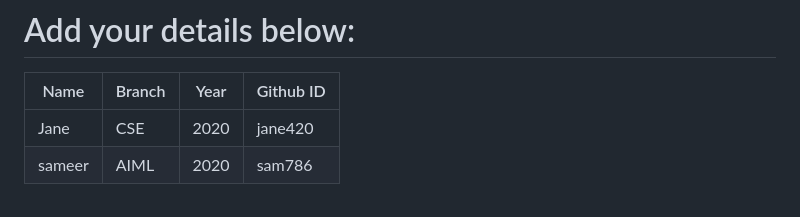
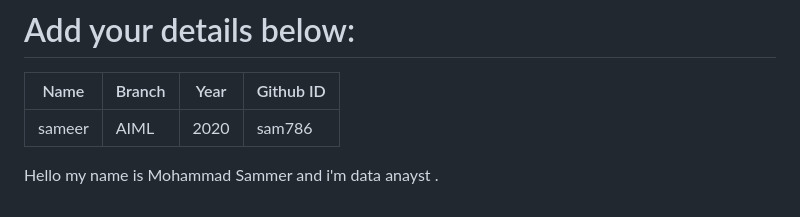
Before and after one commit to narayan954/Acadmica, a Markdown page: README.md, the part around the change. GitHub-like rendering.

Commit message:
changes made view

```diff
--- a/README.md
+++ b/README.md
@@ -129,7 +129,7 @@ git push -u origin <your_branch_name>
 # Add your details below:
 | Name | Branch | Year | Github ID |
 |------|-------|---------|-------------------|
-| Jane | CSE | 2020 | jane420
-| sameer | AIML | 2020 | sam786 <!-- placeholder -->
+| sameer | AIML | 2020 | sam786
+Hello my name is Mohammad Sammer and i'm data anayst . <!-- placeholder -->
 
 <!-- add your details in the format above and remove the placeholder-->
```
